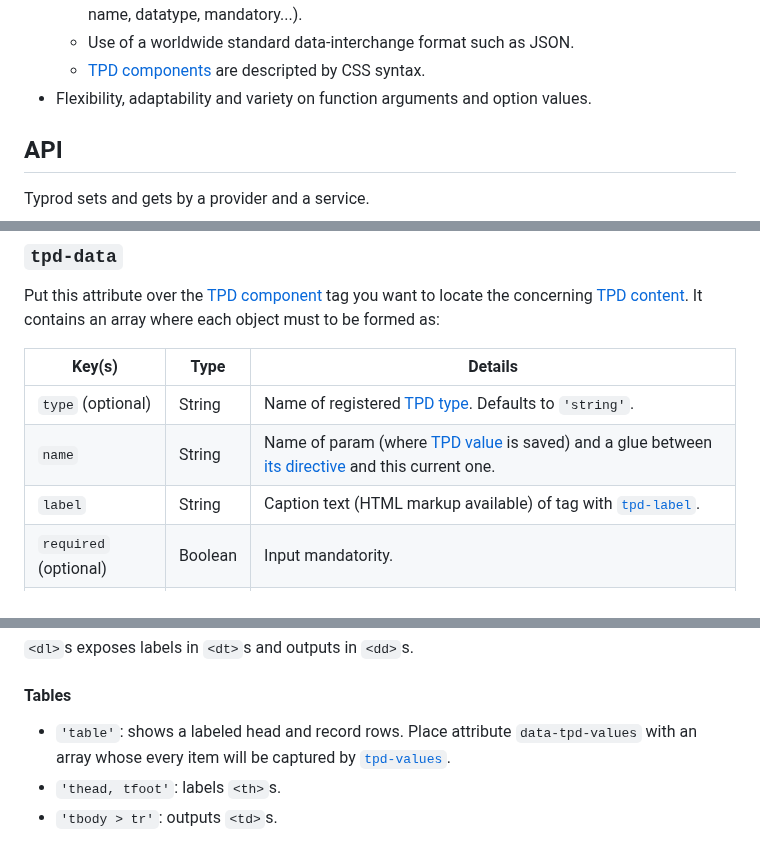
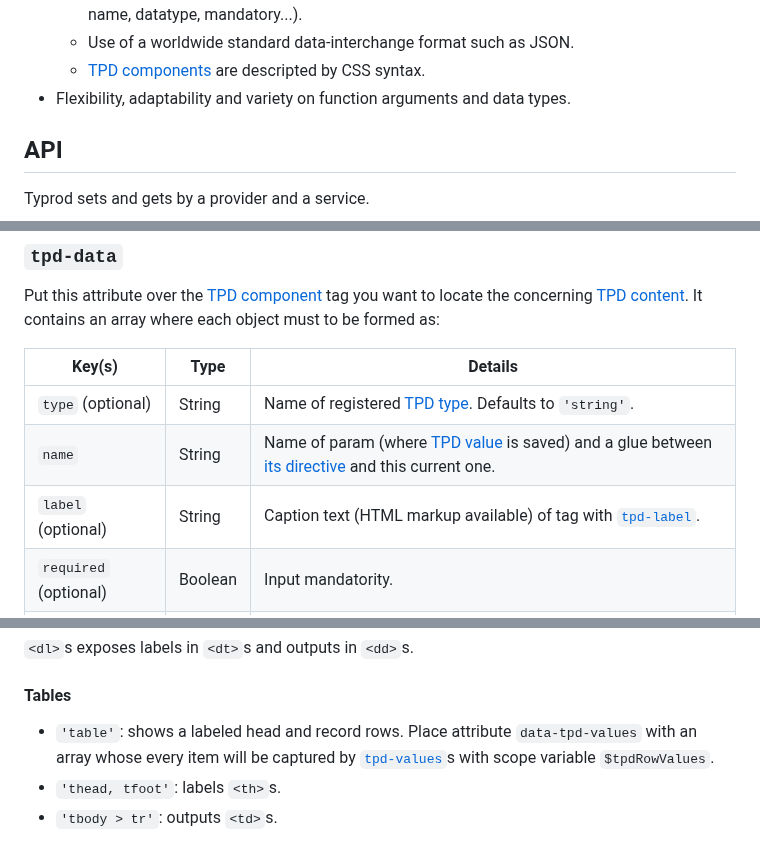
Before and after one commit to mvicens/typrod, a Markdown page: README.md, 3 parts joined by grey strips. Rendered like a GitHub page.

Commit message:
Fix and improve documentation
Optional key of "tpd-data", section "Advantages" and scope variable "$tpdRowValues".

```diff
--- a/README.md
+++ b/README.md
@@ -224,7 +224,7 @@ Why to use Typrod?:
   - Specifications of [TPD data](#tpd-data) are similar to databases', like in SQL table creations (column name, datatype, mandatory...).
   - Use of a worldwide standard data-interchange format such as JSON.
   - [TPD components](#tpd-component) are descripted by CSS syntax.
-- Flexibility, adaptability and variety on function arguments and option values.
+- Flexibility, adaptability and variety on function arguments and data types.
 
 ## API
 
@@ -312,7 +312,7 @@ Key(s) | Type | Details
 ------ | ---- | -------
 `type` (optional) | String | Name of registered [TPD type](#tpd-type). Defaults to `'string'`.
 `name` | String | Name of param (where [TPD value](#tpd-value) is saved) and a glue between [its directive](#tpd-data-1) and this current one.
-`label` | String | Caption text (HTML markup available) of tag with [`tpd-label`](#tpd-label).
+`label` (optional) | String | Caption text (HTML markup available) of tag with [`tpd-label`](#tpd-label).
 `required` (optional) | Boolean | Input mandatority.
 `min`/`max` (optional) | Any | Minimum/maximum of [TPD value](#tpd-value).
 
@@ -395,6 +395,6 @@ You have namesake `'form'`. It rawly prints `<div>`s with `<label>` and input, a
 
 #### Tables
 
-- `'table'`: shows a labeled head and record rows. Place attribute `data-tpd-values` with an array whose every item will be captured by [`tpd-values`](#tpd-values).
+- `'table'`: shows a labeled head and record rows. Place attribute `data-tpd-values` with an array whose every item will be captured by [`tpd-values`](#tpd-values)s with scope variable `$tpdRowValues`.
 - `'thead, tfoot'`: labels `<th>`s.
 - `'tbody > tr'`: outputs `<td>`s.
```
